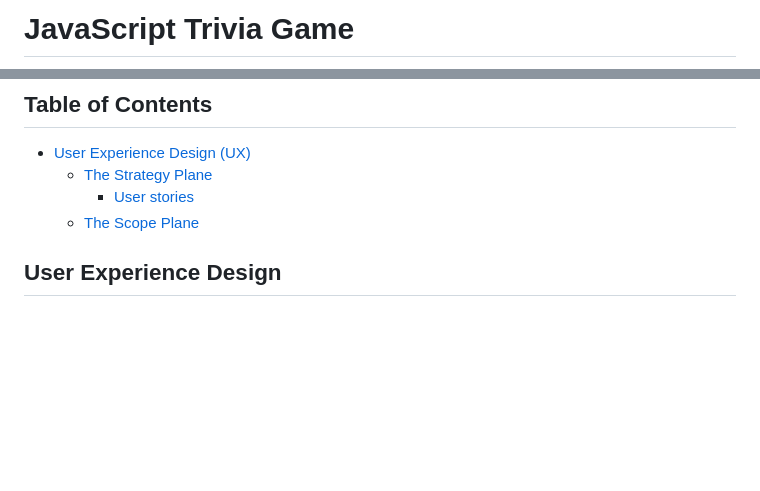
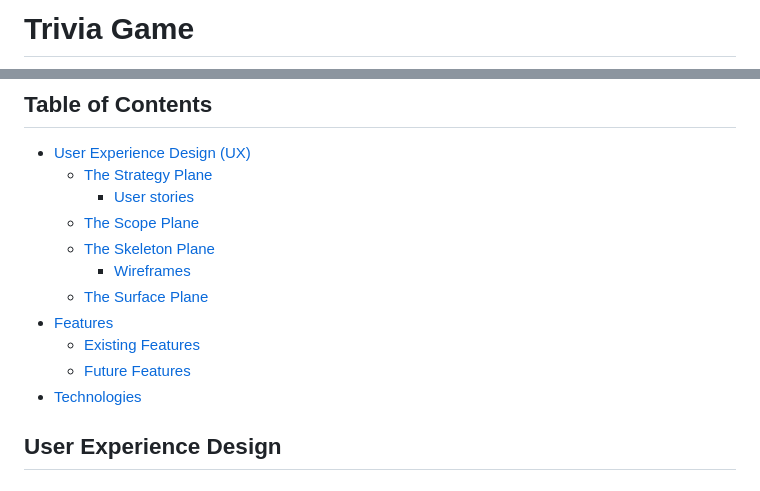
Before and after one commit to sophieboyle1/Trivia-game, a Markdown page: README.md, 2 parts joined by grey strips. GitHub-like rendering; blank space fills up the shorter version.

```diff
--- a/README.md
+++ b/README.md
@@ -1,2 +1,2 @@
-# JavaScript Trivia Game
+# Trivia Game
 
@@ -12,6 +14,14 @@ This Website was created for the sole purpose of completing the second Milestone
    * [The Strategy Plane](#The-Strategy-Plane)
      * [User stories](#User-Stories)
    * [The Scope Plane](#The-Scope-Plane)
+   * [The Skeleton Plane](#The-Skeleton-Plane)
+     * [Wireframes](#Wireframes)
+   * [The Surface Plane](#The-Surface-Plane)
+* [Features](#Features)
+   * [Existing Features](#Existing-Features)
+   * [Future Features](#Features-Left-to-Implement)
+* [Technologies](#Technologies)
+
 
 ## User Experience Design
 ### The Strategy Plane
```
Also changed, not shown: other parts of README.md (+47 -1 lines), assets/images/homepage.png (added).
